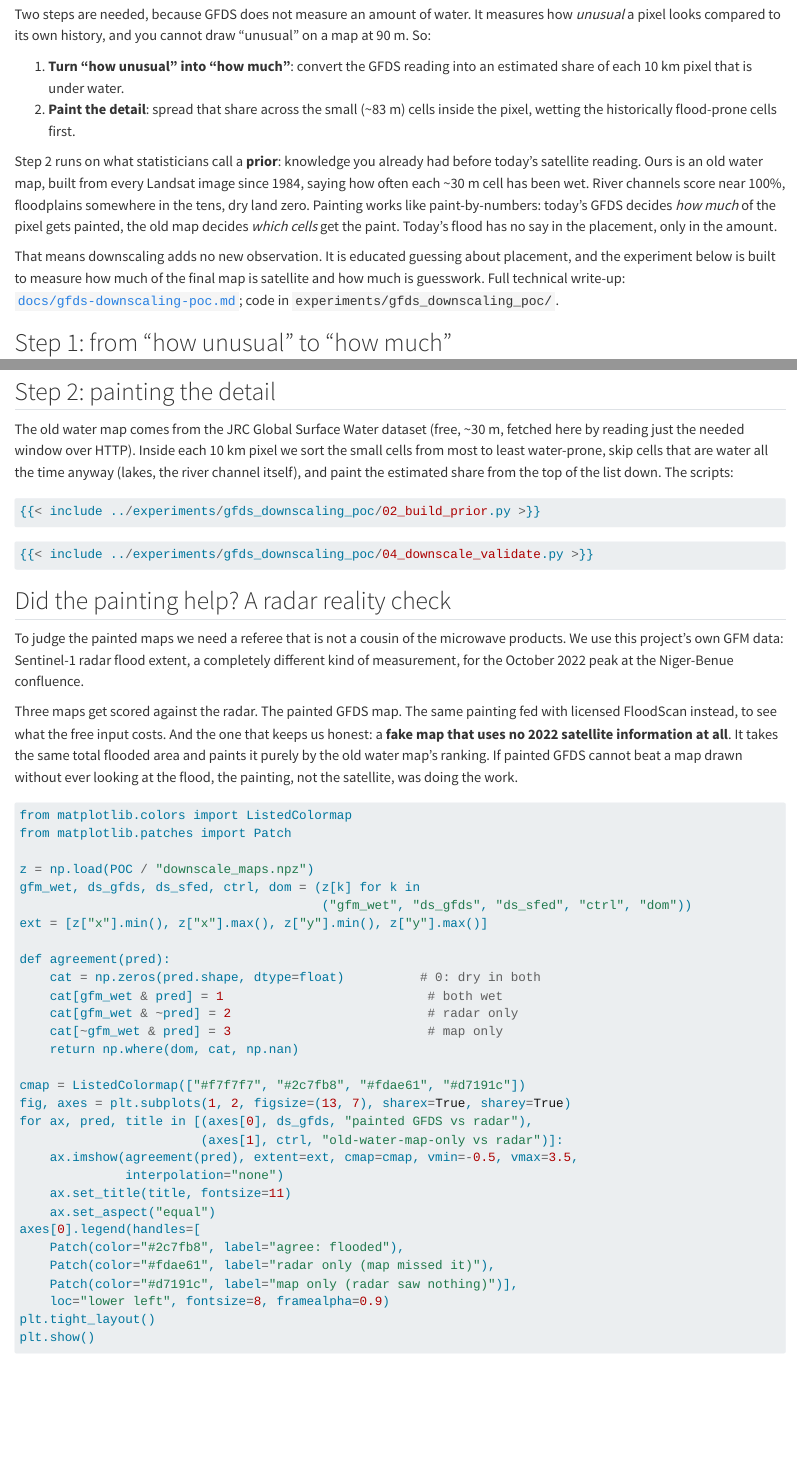
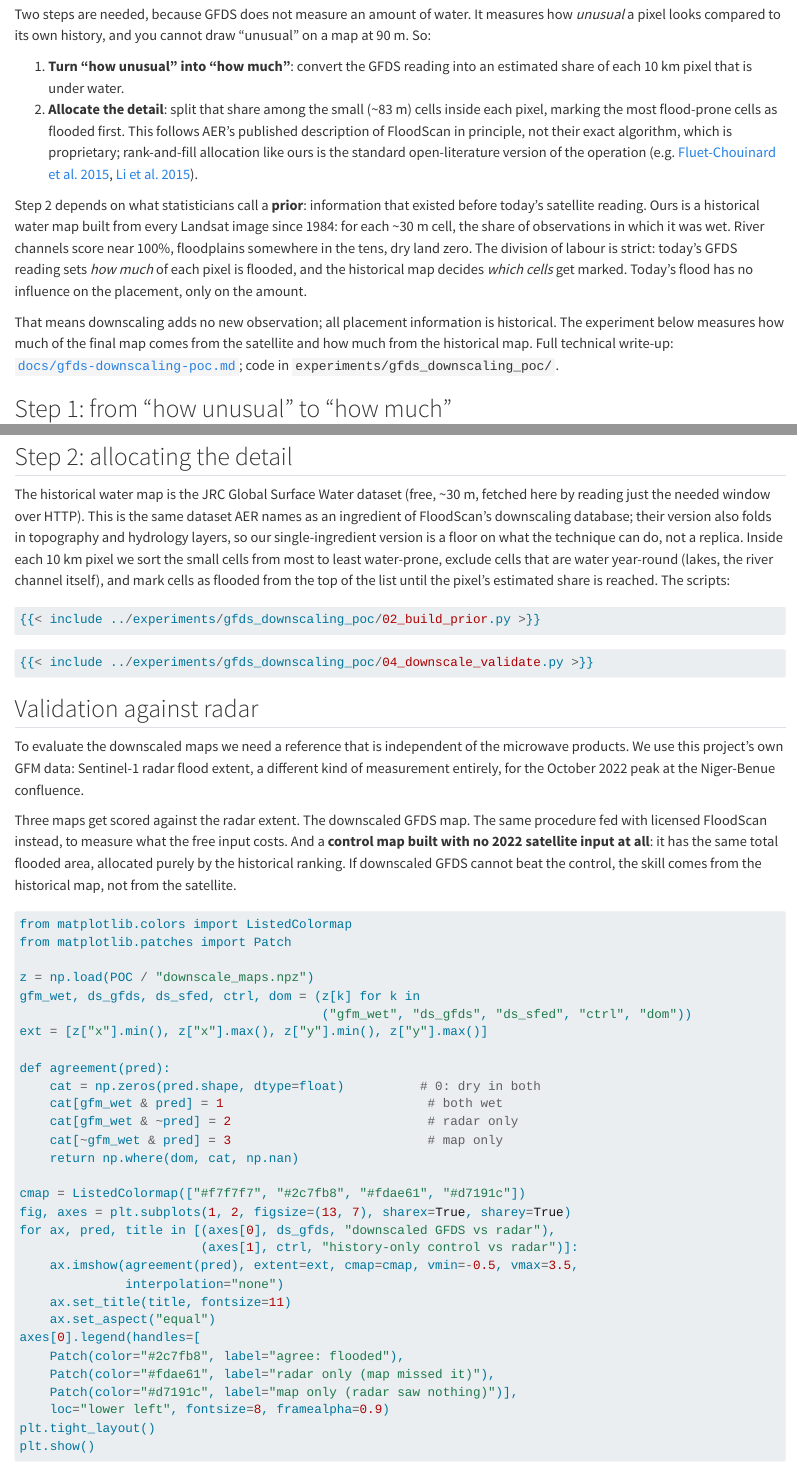
Before and after one commit to OCHA-DAP/ds-flood-gfm, a Quarto document (book_gfm/06_downscaling_poc.qmd): the page in a window 1100 px wide, from 150 px down before the commit and from 200 px down after it, so that both start at the same text, and a second part further down, joined at a grey line. Rendered offline with R 4.5, knitr and Pandoc in place of Quarto, with nearby package versions; some code elsewhere in the file could not run offline.

Commit message:
docs(book): ch06 — cite FloodScan downscaling method; drop the painting metaphor
Two reader corrections: (1) the downscaling idea is now attributed to
its source — AER's own AGU 2018 description (database of topography,
hydrology, and JRC Global Surface Water Explorer; approach from
Galantowicz 2002), with the honest note that our rank-and-fill is the
standard open-literature reconstruction, not their proprietary
algorithm, and GSW-only is a floor. (2) All painting/referee/fake-map
language replaced with direct terms: allocate, control map, reference.

````diff
--- a/book_gfm/06_downscaling_poc.qmd
+++ b/book_gfm/06_downscaling_poc.qmd
@@ -16,20 +20,26 @@ cannot draw "unusual" on a map at 90 m. So:
 
 1. **Turn "how unusual" into "how much"**: convert the GFDS reading into an
    estimated share of each 10 km pixel that is under water.
-2. **Paint the detail**: spread that share across the small (~83 m) cells
-   inside the pixel, wetting the historically flood-prone cells first.
+2. **Allocate the detail**: split that share among the small (~83 m) cells
+   inside each pixel, marking the most flood-prone cells as flooded first.
+   This follows AER's published description of FloodScan in principle, not
+   their exact algorithm, which is proprietary; rank-and-fill allocation like
+   ours is the standard open-literature version of the operation (e.g.
+   [Fluet-Chouinard et al. 2015](https://cgspace.cgiar.org/items/778c0aed-768d-41f5-8a21-3db0a9943a6c),
+   [Li et al. 2015](https://www.mdpi.com/2072-4292/7/12/15813)).
 
-Step 2 runs on what statisticians call a **prior**: knowledge you already had
-before today's satellite reading. Ours is an old water map, built from every
-Landsat image since 1984, saying how often each ~30 m cell has been wet.
-River channels score near 100%, floodplains somewhere in the tens, dry land
-zero. Painting works like paint-by-numbers: today's GFDS decides *how much*
-of the pixel gets painted, the old map decides *which cells* get the paint.
-Today's flood has no say in the placement, only in the amount.
+Step 2 depends on what statisticians call a **prior**: information that
+existed before today's satellite reading. Ours is a historical water map
+built from every Landsat image since 1984: for each ~30 m cell, the share of
+observations in which it was wet. River channels score near 100%, floodplains
+somewhere in the tens, dry land zero. The division of labour is strict:
+today's GFDS reading sets *how much* of each pixel is flooded, and the
+historical map decides *which cells* get marked. Today's flood has no
+influence on the placement, only on the amount.
 
-That means downscaling adds no new observation. It is educated guessing about
-placement, and the experiment below is built to measure how much of the final
-map is satellite and how much is guesswork. Full technical write-up:
+That means downscaling adds no new observation; all placement information is
+historical. The experiment below measures how much of the final map comes
+from the satellite and how much from the historical map. Full technical write-up:
 [`docs/gfds-downscaling-poc.md`](https://github.com/OCHA-DAP/ds-flood-gfm/blob/main/docs/gfds-downscaling-poc.md);
 code in `experiments/gfds_downscaling_poc/`.
 
@@ -92,13 +102,17 @@ ax.set_title("Nigeria, Jun–Nov 2022")
 plt.show()
 ```
 
-## Step 2: painting the detail
+## Step 2: allocating the detail
 
-The old water map comes from the JRC Global Surface Water dataset (free,
-~30 m, fetched here by reading just the needed window over HTTP). Inside each
-10 km pixel we sort the small cells from most to least water-prone, skip
-cells that are water all the time anyway (lakes, the river channel itself),
-and paint the estimated share from the top of the list down. The scripts:
+The historical water map is the JRC Global Surface Water dataset (free,
+~30 m, fetched here by reading just the needed window over HTTP). This is
+the same dataset AER names as an ingredient of FloodScan's downscaling
+database; their version also folds in topography and hydrology layers, so
+our single-ingredient version is a floor on what the technique can do, not a
+replica. Inside each 10 km pixel we sort the small cells from most to least
+water-prone, exclude cells that are water year-round (lakes, the river
+channel itself), and mark cells as flooded from the top of the list until the
+pixel's estimated share is reached. The scripts:
 
 ```{python}
 #| eval: false
@@ -112,19 +126,18 @@ and paint the estimated share from the top of the list down. The scripts:
 {{< include ../experiments/gfds_downscaling_poc/04_downscale_validate.py >}}
 ```
 
-## Did the painting help? A radar reality check
+## Validation against radar
 
-To judge the painted maps we need a referee that is not a cousin of the
-microwave products. We use this project's own GFM data: Sentinel-1 radar
-flood extent, a completely different kind of measurement, for the October
-2022 peak at the Niger-Benue confluence.
+To evaluate the downscaled maps we need a reference that is independent of
+the microwave products. We use this project's own GFM data: Sentinel-1 radar
+flood extent, a different kind of measurement entirely, for the October 2022
+peak at the Niger-Benue confluence.
 
-Three maps get scored against the radar. The painted GFDS map. The same
-painting fed with licensed FloodScan instead, to see what the free input
-costs. And the one that keeps us honest: a **fake map that uses no 2022
-satellite information at all**. It takes the same total flooded area and
-paints it purely by the old water map's ranking. If painted GFDS cannot beat
-a map drawn without ever looking at the flood, the painting, not the
-satellite, was doing the work.
+Three maps get scored against the radar extent. The downscaled GFDS map. The
+same procedure fed with licensed FloodScan instead, to measure what the free
+input costs. And a **control map built with no 2022 satellite input at all**:
+it has the same total flooded area, allocated purely by the historical
+ranking. If downscaled GFDS cannot beat the control, the skill comes from the
+historical map, not from the satellite.
 
 ```{python}
@@ -147,8 +160,8 @@ def agreement(pred):
 
 cmap = ListedColormap(["#f7f7f7", "#2c7fb8", "#fdae61", "#d7191c"])
 fig, axes = plt.subplots(1, 2, figsize=(13, 7), sharex=True, sharey=True)
-for ax, pred, title in [(axes[0], ds_gfds, "painted GFDS vs radar"),
-                        (axes[1], ctrl, "old-water-map-only vs radar")]:
+for ax, pred, title in [(axes[0], ds_gfds, "downscaled GFDS vs radar"),
+                        (axes[1], ctrl, "history-only control vs radar")]:
     ax.imshow(agreement(pred), extent=ext, cmap=cmap, vmin=-0.5, vmax=3.5,
               interpolation="none")
     ax.set_title(title, fontsize=11)
````
Also changed, not shown: book_gfm/06_downscaling_poc.qmd (64 more changed lines).
